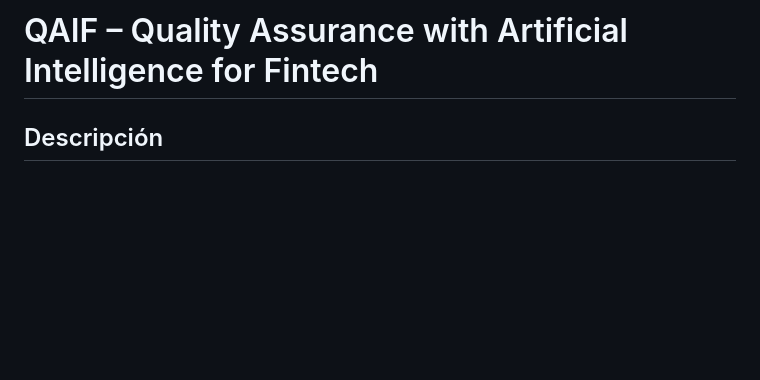
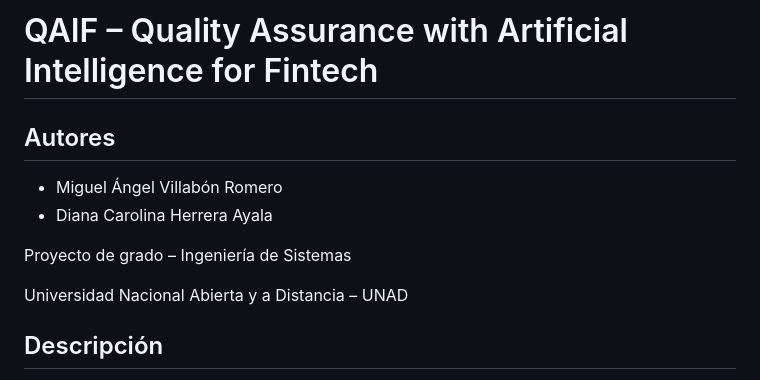
Before and after one commit to miguelvillabon07/QAIF, a Markdown page: README.md, the part around the change. GitHub-like rendering; blank space fills up the shorter version.

```diff
--- a/README.md
+++ b/README.md
@@ -1,4 +1,13 @@
 # QAIF – Quality Assurance with Artificial Intelligence for Fintech
+
+## Autores
+
+- Miguel Ángel Villabón Romero
+- Diana Carolina Herrera Ayala
+
+Proyecto de grado – Ingeniería de Sistemas
+
+Universidad Nacional Abierta y a Distancia – UNAD
 
 ## Descripción
 
```
